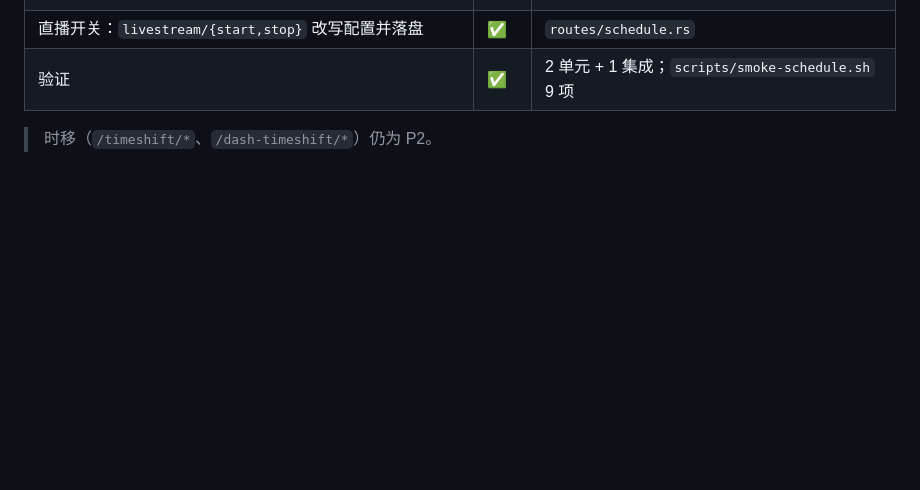
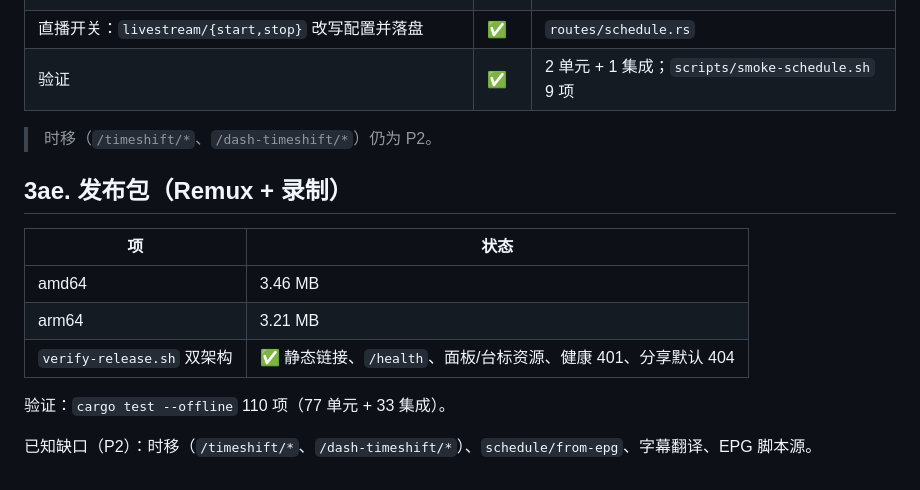
Before and after one commit to HasonHuang/TV-Buddy, a Markdown page: PROGRESS.md, the part around the change. GitHub-like rendering; blank space fills up the shorter version.

Commit message:
chore(release): 双架构包重建（Remux + 录制）
- amd64 3.46 MB、arm64 3.21 MB；verify-release 双架构通过
- PROGRESS 记录测试总数与 P2 缺口

```diff
--- a/PROGRESS.md
+++ b/PROGRESS.md
@@ -562,3 +562,15 @@
 | 验证 | ✅ | 2 单元 + 1 集成；`scripts/smoke-schedule.sh` 9 项 |
 
 > 时移（`/timeshift/*`、`/dash-timeshift/*`）仍为 P2。
+
+## 3ae. 发布包（Remux + 录制）
+
+| 项 | 状态 |
+| --- | --- |
+| amd64 | 3.46 MB |
+| arm64 | 3.21 MB |
+| `verify-release.sh` 双架构 | ✅ 静态链接、`/health`、面板/台标资源、健康 401、分享默认 404 |
+
+验证：`cargo test --offline` 110 项（77 单元 + 33 集成）。
+
+已知缺口（P2）：时移（`/timeshift/*`、`/dash-timeshift/*`）、`schedule/from-epg`、字幕翻译、EPG 脚本源。
```
